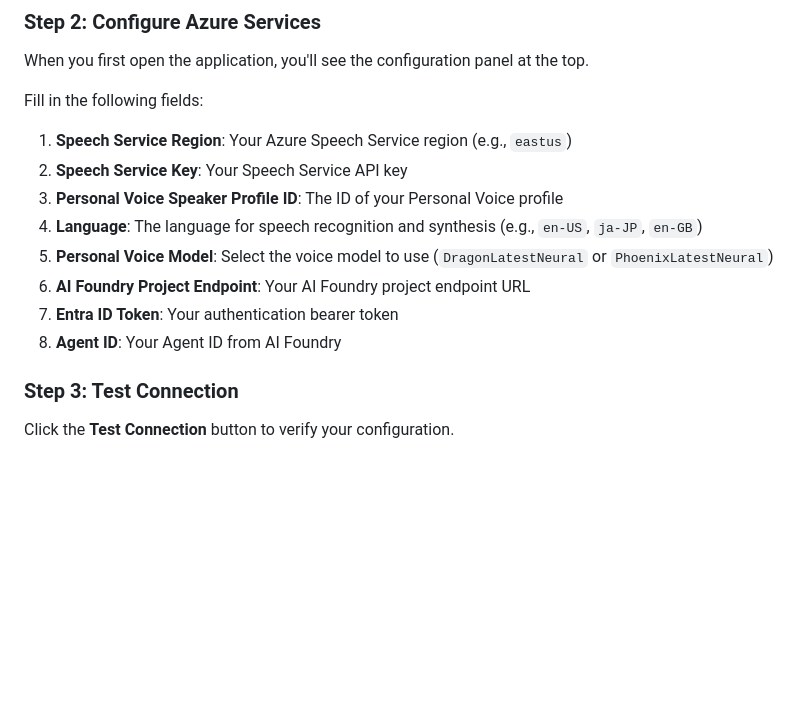
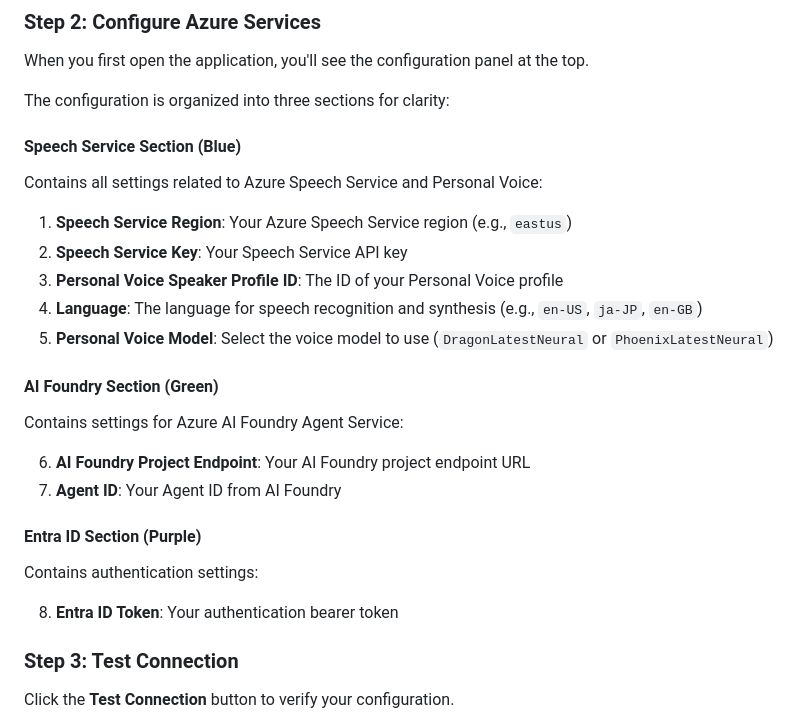
Before and after one commit to tokawa-ms/Personal-Voice-Agent-Demo, a Markdown page: docs/user-guide.md, the part around the change. Rendered like a GitHub page; blank space fills up the shorter version.

Commit message:
ドキュメントを更新: UI整理の詳細を追加
Co-authored-by: tokawa-ms <18474082+tokawa-ms@users.noreply.github.com>

```diff
--- a/docs/user-guide.md
+++ b/docs/user-guide.md
@@ -34,16 +34,27 @@ Open `src/index.html` in a modern web browser (Chrome, Edge, Firefox, or Safari)
 
 When you first open the application, you'll see the configuration panel at the top.
 
-Fill in the following fields:
+The configuration is organized into three sections for clarity:
+
+#### Speech Service Section (Blue)
+Contains all settings related to Azure Speech Service and Personal Voice:
 
 1. **Speech Service Region**: Your Azure Speech Service region (e.g., `eastus`)
 2. **Speech Service Key**: Your Speech Service API key
 3. **Personal Voice Speaker Profile ID**: The ID of your Personal Voice profile
 4. **Language**: The language for speech recognition and synthesis (e.g., `en-US`, `ja-JP`, `en-GB`)
 5. **Personal Voice Model**: Select the voice model to use (`DragonLatestNeural` or `PhoenixLatestNeural`)
+
+#### AI Foundry Section (Green)
+Contains settings for Azure AI Foundry Agent Service:
+
 6. **AI Foundry Project Endpoint**: Your AI Foundry project endpoint URL
-7. **Entra ID Token**: Your authentication bearer token
-8. **Agent ID**: Your Agent ID from AI Foundry
+7. **Agent ID**: Your Agent ID from AI Foundry
+
+#### Entra ID Section (Purple)
+Contains authentication settings:
+
+8. **Entra ID Token**: Your authentication bearer token
 
 ### Step 3: Test Connection
 
```
Also changed, not shown: docs/CHANGELOG.md (+85 -0 lines).
